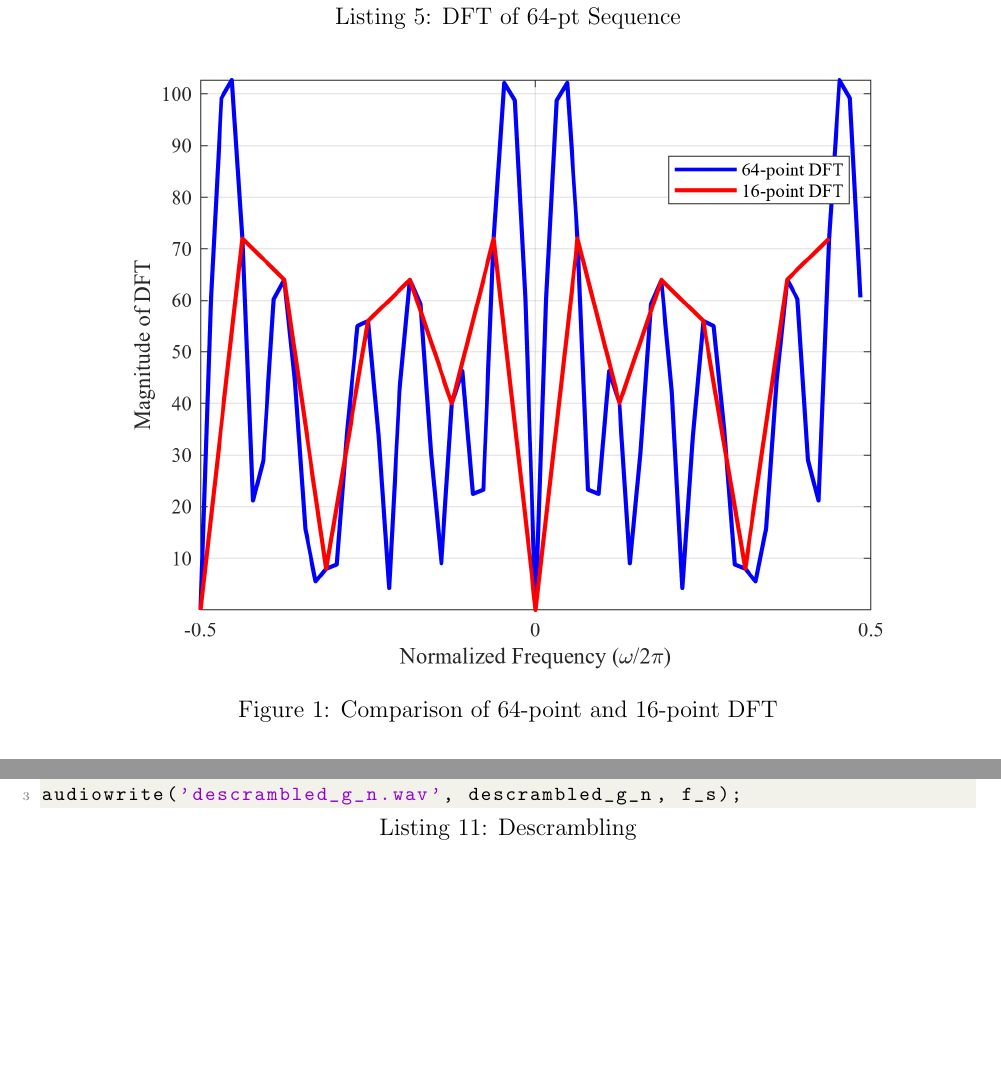
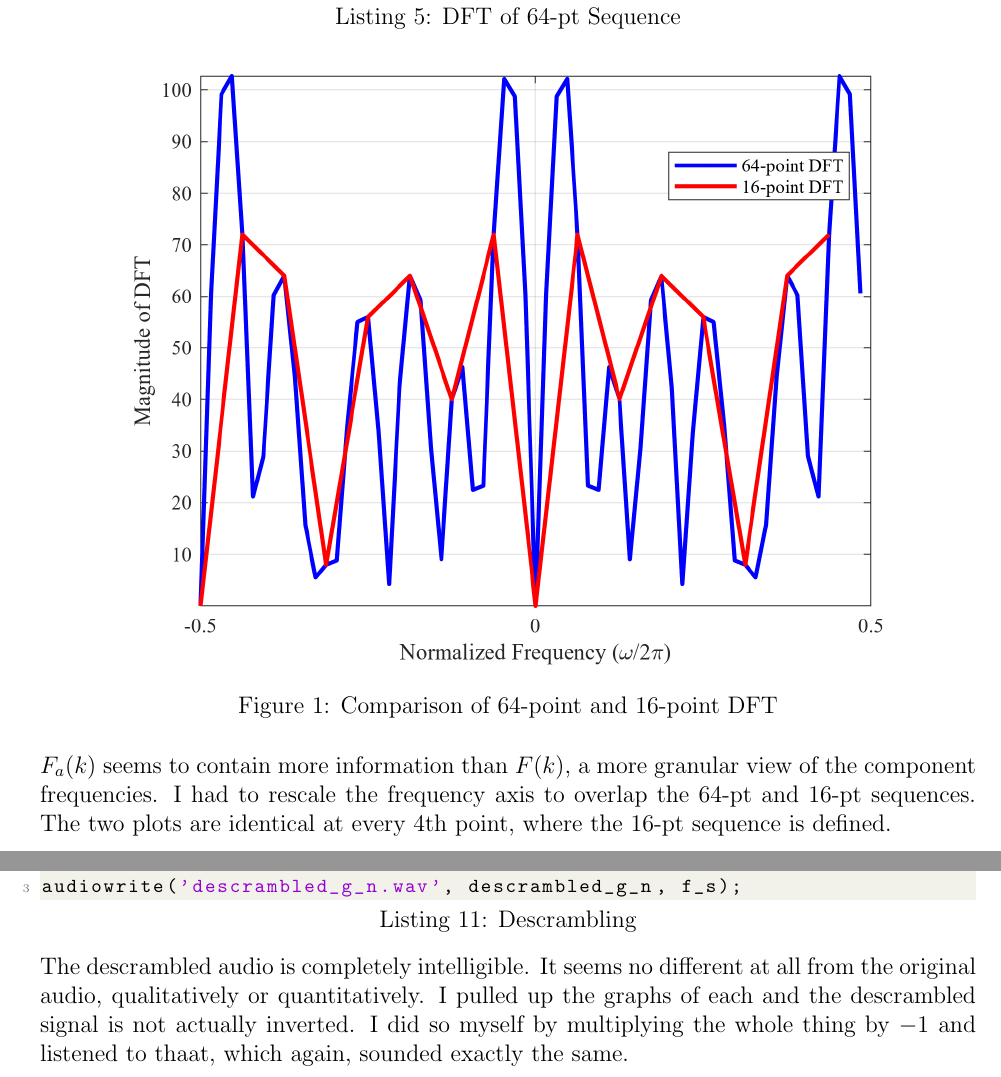
Before and after one commit to sanjotbains/ece148, a LaTeX problem sheet (HW6/hw6.tex): two parts of pages 2 and 6 of 8, joined at a grey line, cut so that both start at the same text, the shorter picture padded with empty space. Compiled offline with pdfLaTeX.

```diff
--- a/HW6/hw6.tex
+++ b/HW6/hw6.tex
@@ -110,6 +110,7 @@
     \caption{Comparison of 64-point and 16-point DFT}
 \end{figure}
 
+$F_a(k)$ seems to contain more information than $F(k)$, a more granular view of the component frequencies. I had to rescale the frequency axis to overlap the 64-pt and 16-pt sequences. The two plots are identical at every 4th point, where the 16-pt sequence is defined.
 
 \newpage
 \subsection*{2. Interpolation in Time Domain}
@@ -193,6 +199,8 @@
 
 audiowrite('descrambled_g_n.wav', descrambled_g_n, f_s);
 \end{lstlisting}
+
+The descrambled audio is completely intelligible. It seems no different at all from the original audio, qualitatively or quantitatively. I pulled up the graphs of each and the descrambled signal is not actually inverted. I did so myself by multiplying the whole thing by $-1$ and listened to thaat, which again, sounded exactly the same.
 
 \newpage
 \section*{III. Hilbert Transform}
```
Also changed, not shown: HW6/F_a.png, HW6/G_hat_k.png, HW6/G_k.png, HW6/f_b.png, HW6/f_t.png, HW6/hw6.pdf, HW6/middle_gn_descrambled.png, HW6/hw6.tex (5 more changed lines), 1 other file.
